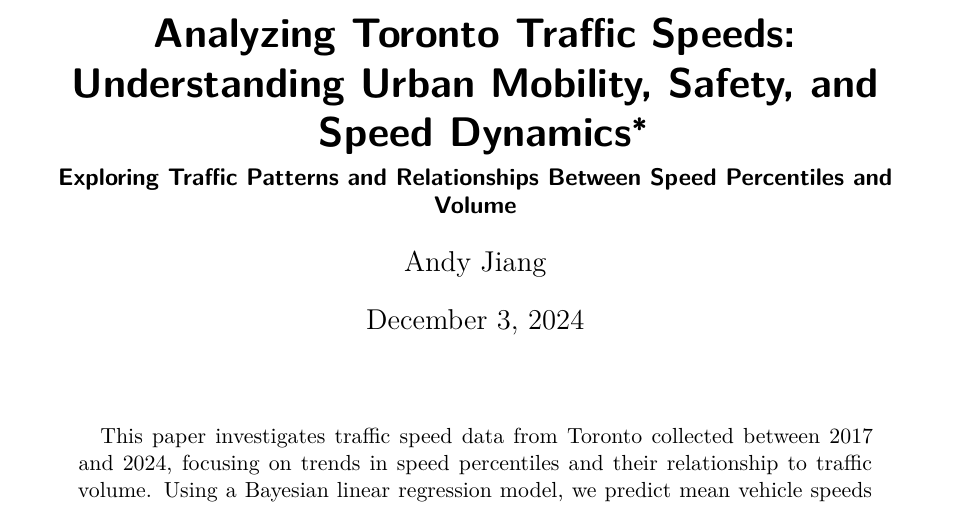
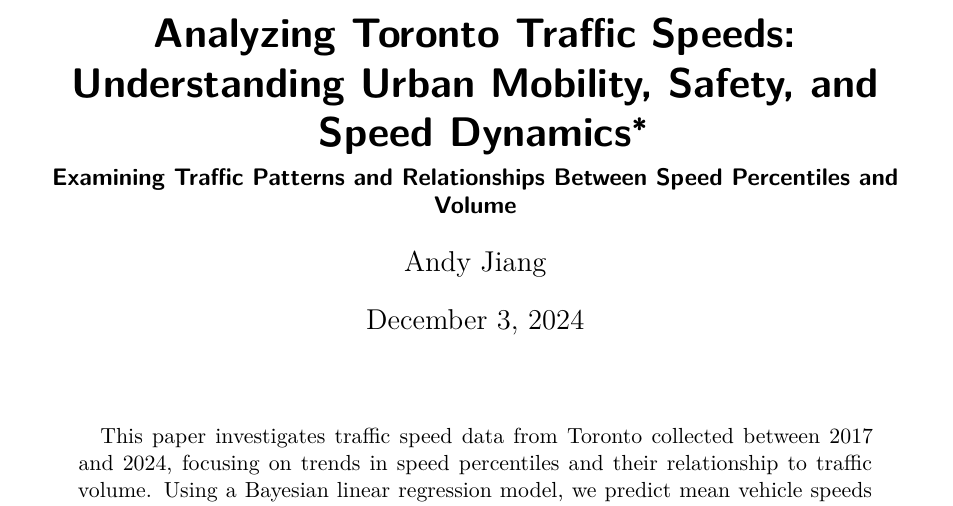
Before and after one commit to AndyYanxunJiang/toronto-vehicles-speed-analysis, a Quarto document (paper/paper.qmd): part of page 1 of 17, cut so that both start at the same text. Rendered offline with R 4.5, knitr and Pandoc in place of Quarto, then LaTeX, with nearby package versions; some code elsewhere in the file could not run offline.

Commit message:
polish paper

```diff
--- a/paper/paper.qmd
+++ b/paper/paper.qmd
@@ -1,6 +1,6 @@
 ---
 title: "Analyzing Toronto Traffic Speeds: Understanding Urban Mobility, Safety, and Speed Dynamics"
-subtitle: "Exploring Traffic Patterns and Relationships Between Speed Percentiles and Volume"
+subtitle: "Examining Traffic Patterns and Relationships Between Speed Percentiles and Volume"
 author:
   - Andy Jiang
 thanks: "Code and data are available at: https://github.com/AndyYanxunJiang/toronto-vehicles-speed-analysis."
```
Also changed, not shown: 1 other file.
